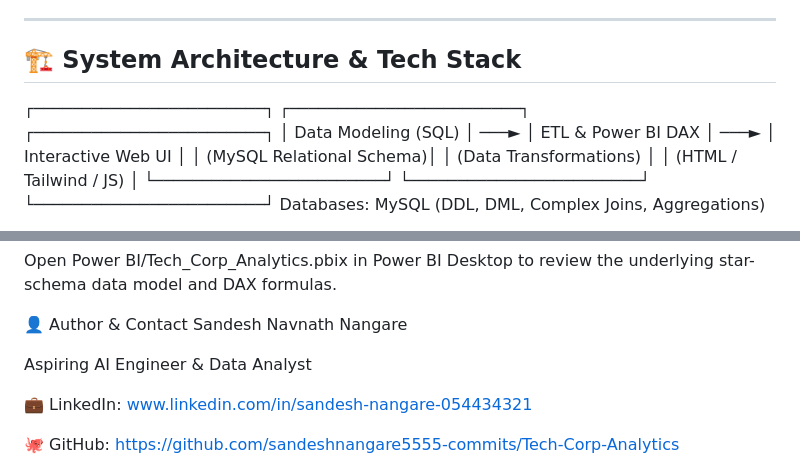
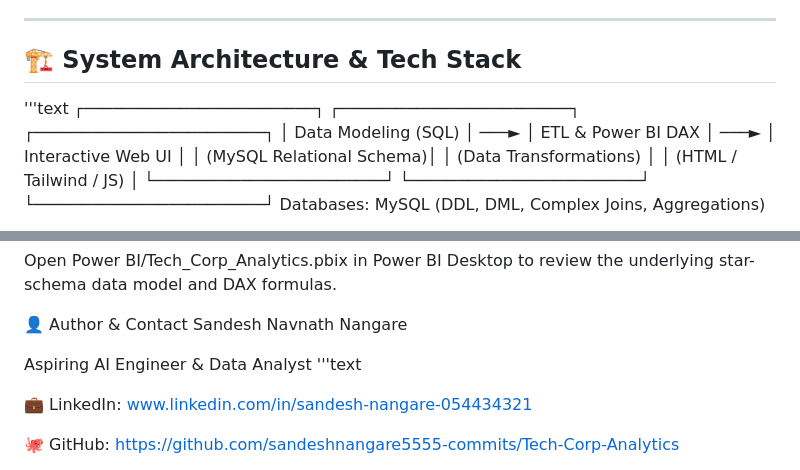
Before and after one commit to sandeshnangare5555-commits/Tech-Corp-Analytics, a Markdown page: README.md, 2 parts joined by grey strips. Rendered like a GitHub page.

```diff
--- a/README.md
+++ b/README.md
@@ -32,7 +32,7 @@ This repository showcases the full analytics lifecycle—from database schema se
 
 ## 🏗️ System Architecture & Tech Stack
 
-
+'''text
 ┌────────────────────────┐      ┌────────────────────────┐      ┌────────────────────────┐
 │  Data Modeling (SQL)   │ ───► │  ETL & Power BI DAX    │ ───► │ Interactive Web UI     │
 │ (MySQL Relational Schema)│      │  (Data Transformations) │      │ (HTML / Tailwind / JS) │
@@ -103,7 +103,7 @@ Open Power BI/Tech_Corp_Analytics.pbix in Power BI Desktop to review the underly
 👤 Author & Contact
 Sandesh Navnath Nangare
 
-Aspiring AI Engineer & Data Analyst
+Aspiring AI Engineer & Data Analyst '''text
 
 💼 LinkedIn: www.linkedin.com/in/sandesh-nangare-054434321
 
```
